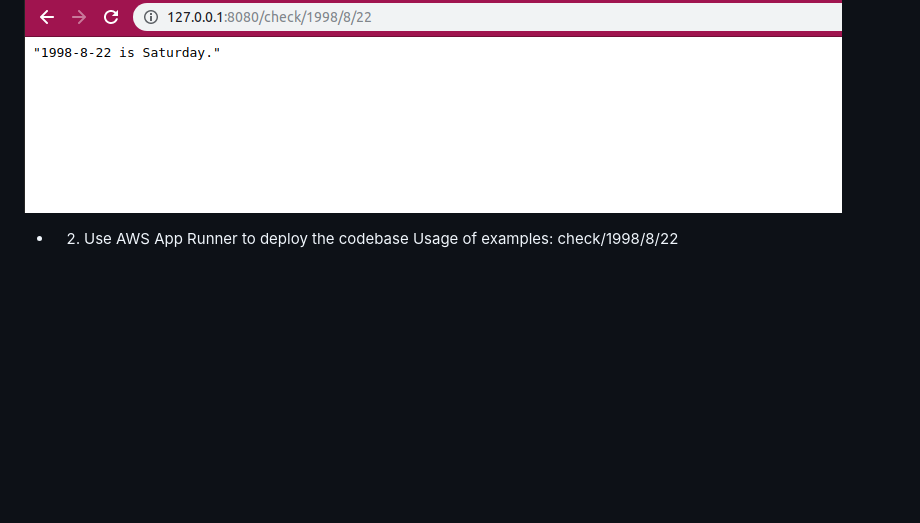
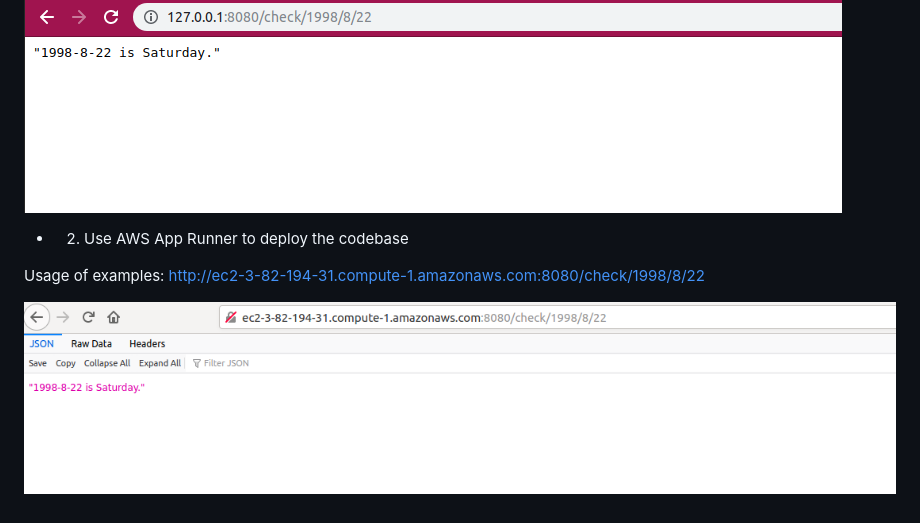
Before and after one commit to nogibjj/week1-project-jz368, a Markdown page: README.md, the part around the change. Drawn GitHub-style; pictures changed too: assets/3.png (added); blank space fills up the shorter version.

Commit message:
new2

```diff
--- a/README.md
+++ b/README.md
@@ -15,4 +15,7 @@ Usage of examples: http://127.0.0.1:8080/check/1998/8/22
 ![image](./assets/2.png)
 
 * 2) Use AWS App Runner to deploy the codebase
-Usage of examples: check/1998/8/22
+
+Usage of examples: http://ec2-3-82-194-31.compute-1.amazonaws.com:8080/check/1998/8/22
+
+![image](./assets/3.png)
```
